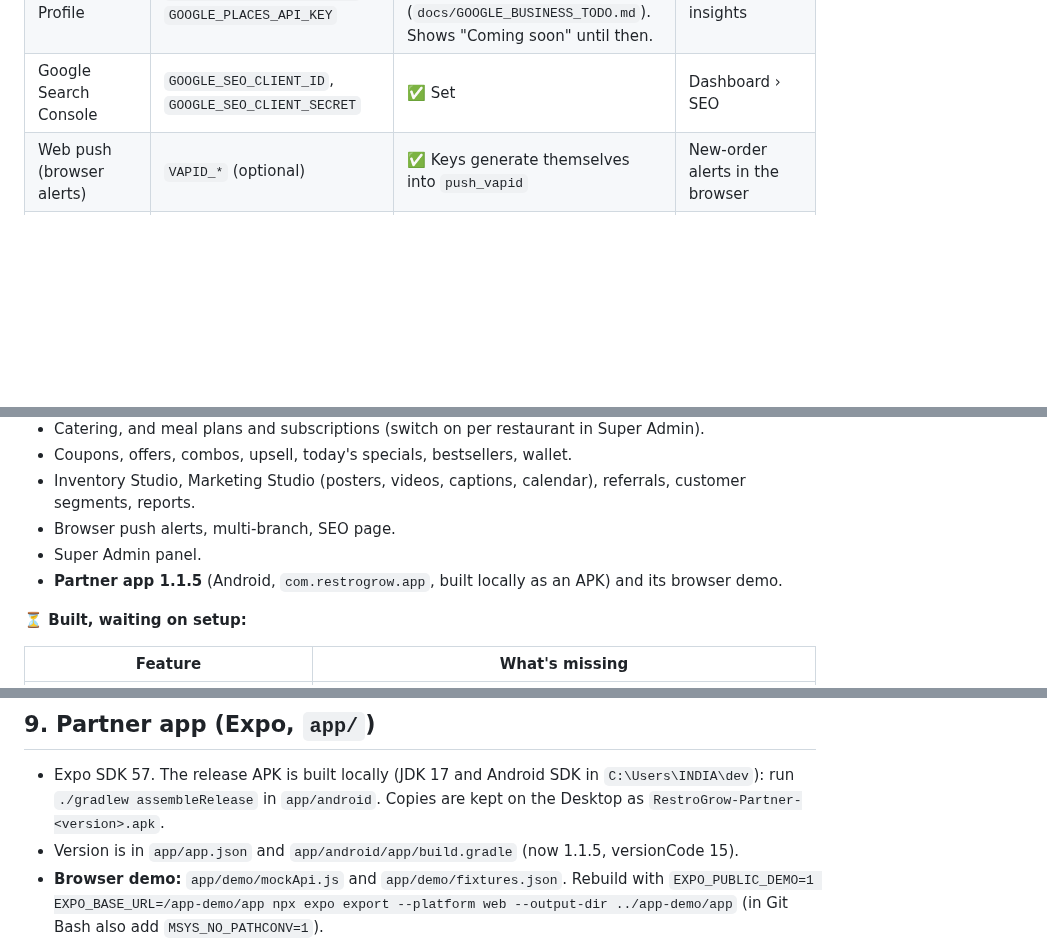
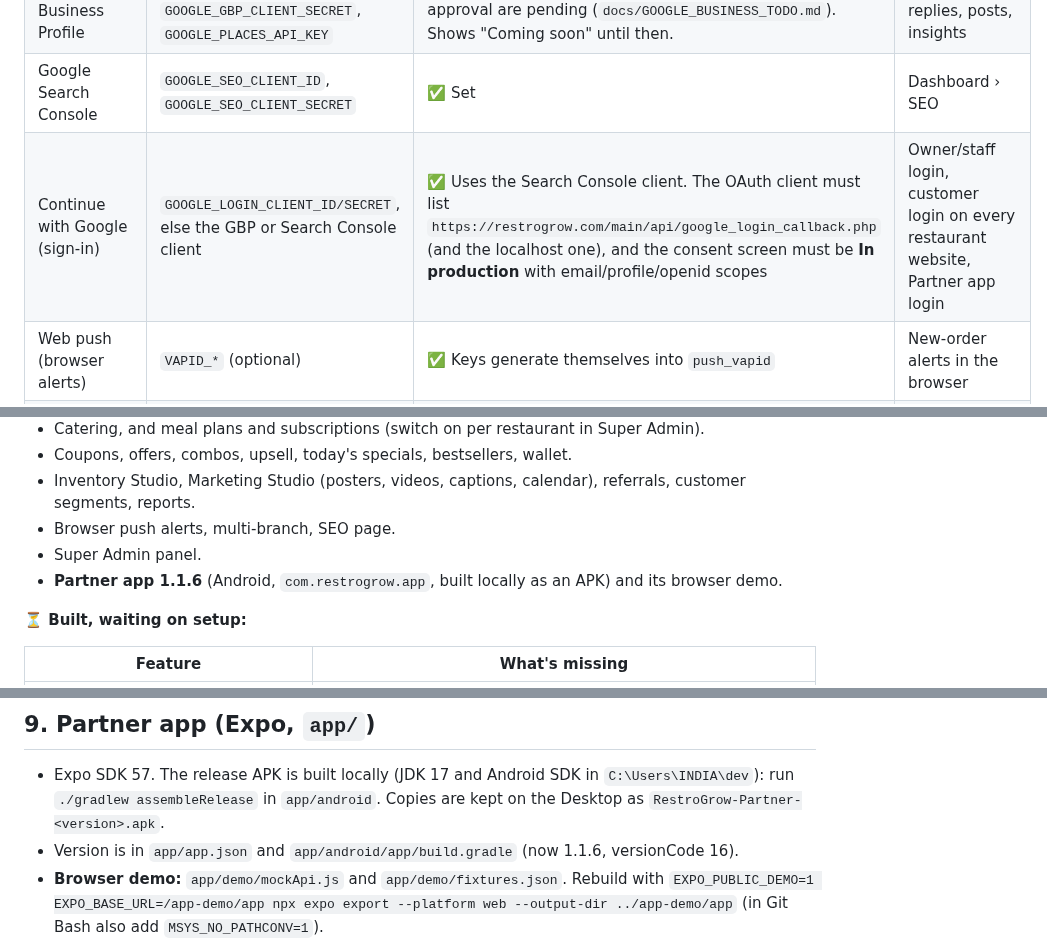
Before and after one commit to Restrogrow/restraunt_pos, a Markdown page: docs/ADMIN_HANDBOOK.md, 3 parts joined by grey strips. GitHub-like rendering; blank space fills up the shorter version.

```diff
--- a/docs/ADMIN_HANDBOOK.md
+++ b/docs/ADMIN_HANDBOOK.md
@@ -155,6 +155,7 @@ Settings live in `main/.env` on each server (never in git; `main/.env.example` l
 | Gemini AI | `GEMINI_API_KEY`, `GEMINI_MODEL` | ❌ The local key is invalid. | Menus from photos, website chatbot, SEO AI, AI review replies |
 | Google Business Profile | `GOOGLE_GBP_CLIENT_ID`, `GOOGLE_GBP_CLIENT_SECRET`, `GOOGLE_PLACES_API_KEY` | ⏳ Places key set. The OAuth client and Google's API approval are pending (`docs/GOOGLE_BUSINESS_TODO.md`). Shows "Coming soon" until then. | Reviews, replies, posts, insights |
 | Google Search Console | `GOOGLE_SEO_CLIENT_ID`, `GOOGLE_SEO_CLIENT_SECRET` | ✅ Set | Dashboard › SEO |
+| Continue with Google (sign-in) | `GOOGLE_LOGIN_CLIENT_ID/SECRET`, else the GBP or Search Console client | ✅ Uses the Search Console client. The OAuth client must list `https://restrogrow.com/main/api/google_login_callback.php` (and the localhost one), and the consent screen must be **In production** with email/profile/openid scopes | Owner/staff login, customer login on every restaurant website, Partner app login |
 | Web push (browser alerts) | `VAPID_*` (optional) | ✅ Keys generate themselves into `push_vapid` | New-order alerts in the browser |
 | Apple and Google Wallet cards | `GOOGLE_WALLET_*`, `APPLE_*` | ❌ Missing. The buttons stay hidden. | Loyalty card on the phone |
 | Sentry | `SENTRY_DSN` | ✅ A default DSN is built into `config/sentry.php` | Error tracking |
@@ -194,7 +195,7 @@ Not used: reCAPTCHA, Cloudinary (images are stored in the database and served by
 - Inventory Studio, Marketing Studio (posters, videos, captions, calendar), referrals, customer segments, reports.
 - Browser push alerts, multi-branch, SEO page.
 - Super Admin panel.
-- **Partner app 1.1.5** (Android, `com.restrogrow.app`, built locally as an APK) and its browser demo.
+- **Partner app 1.1.6** (Android, `com.restrogrow.app`, built locally as an APK) and its browser demo.
 
 **⏳ Built, waiting on setup:**
 
@@ -217,7 +218,7 @@ Not used: reCAPTCHA, Cloudinary (images are stored in the database and served by
 ## 9. Partner app (Expo, `app/`)
 
 - Expo SDK 57. The release APK is built locally (JDK 17 and Android SDK in `C:\Users\INDIA\dev`): run `./gradlew assembleRelease` in `app/android`. Copies are kept on the Desktop as `RestroGrow-Partner-<version>.apk`.
-- Version is in `app/app.json` and `app/android/app/build.gradle` (now 1.1.5, versionCode 15).
+- Version is in `app/app.json` and `app/android/app/build.gradle` (now 1.1.6, versionCode 16).
 - **Browser demo:** `app/demo/mockApi.js` and `app/demo/fixtures.json`. Rebuild with `EXPO_PUBLIC_DEMO=1 EXPO_BASE_URL=/app-demo/app npx expo export --platform web --output-dir ../app-demo/app` (in Git Bash also add `MSYS_NO_PATHCONV=1`).
 - Restaurant settings the app can edit are saved through `main/api/app_settings.php`. It saves only the fields it's sent; only the owner or a branch admin can use it.
 
```
Also changed, not shown: README.md (+1 -0 lines), app/assets/google-g.png (added), 14 other files.
